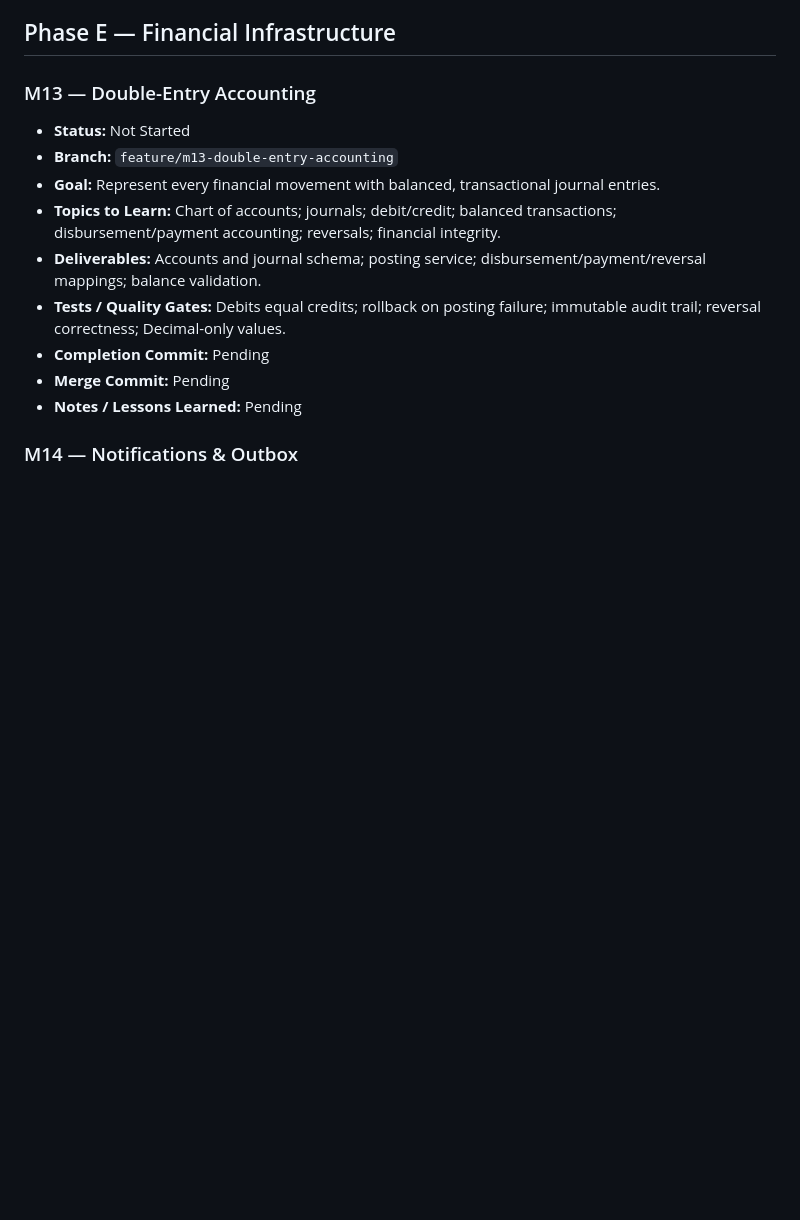
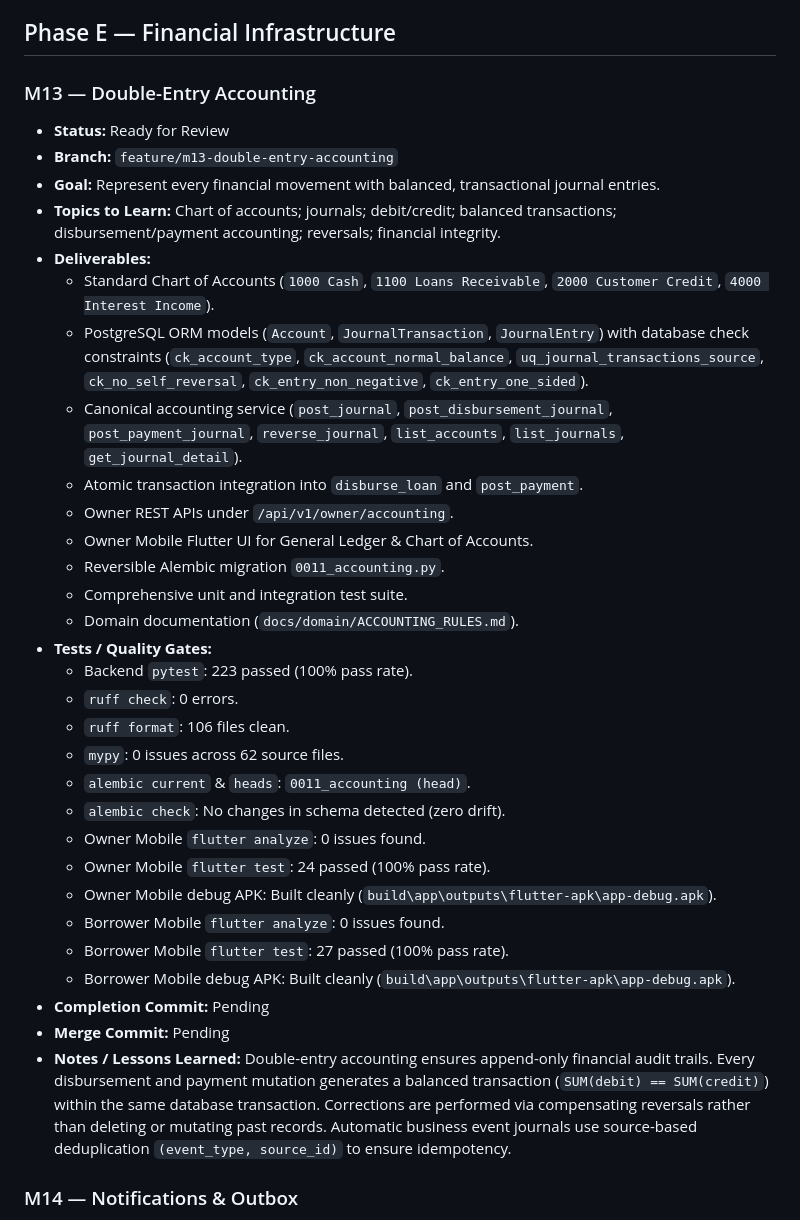
Before and after one commit to nelson1869-ai/nelson-lending-v2, a Markdown page: ROADMAP.md, the part around the change. Drawn GitHub-style; blank space fills up the shorter version.

Commit message:
docs(roadmap): mark m13 ready for review

```diff
--- a/ROADMAP.md
+++ b/ROADMAP.md
@@ -247,15 +247,36 @@ never force-pushed or merged without explicit review approval.
 
 ### M13 — Double-Entry Accounting
 
-- **Status:** Not Started
+- **Status:** Ready for Review
 - **Branch:** `feature/m13-double-entry-accounting`
 - **Goal:** Represent every financial movement with balanced, transactional journal entries.
 - **Topics to Learn:** Chart of accounts; journals; debit/credit; balanced transactions; disbursement/payment accounting; reversals; financial integrity.
-- **Deliverables:** Accounts and journal schema; posting service; disbursement/payment/reversal mappings; balance validation.
-- **Tests / Quality Gates:** Debits equal credits; rollback on posting failure; immutable audit trail; reversal correctness; Decimal-only values.
+- **Deliverables:**
+  - Standard Chart of Accounts (`1000 Cash`, `1100 Loans Receivable`, `2000 Customer Credit`, `4000 Interest Income`).
+  - PostgreSQL ORM models (`Account`, `JournalTransaction`, `JournalEntry`) with database check constraints (`ck_account_type`, `ck_account_normal_balance`, `uq_journal_transactions_source`, `ck_no_self_reversal`, `ck_entry_non_negative`, `ck_entry_one_sided`).
+  - Canonical accounting service (`post_journal`, `post_disbursement_journal`, `post_payment_journal`, `reverse_journal`, `list_accounts`, `list_journals`, `get_journal_detail`).
+  - Atomic transaction integration into `disburse_loan` and `post_payment`.
+  - Owner REST APIs under `/api/v1/owner/accounting`.
+  - Owner Mobile Flutter UI for General Ledger & Chart of Accounts.
+  - Reversible Alembic migration `0011_accounting.py`.
+  - Comprehensive unit and integration test suite.
+  - Domain documentation (`docs/domain/ACCOUNTING_RULES.md`).
+- **Tests / Quality Gates:**
+  - Backend `pytest`: 223 passed (100% pass rate).
+  - `ruff check`: 0 errors.
+  - `ruff format`: 106 files clean.
+  - `mypy`: 0 issues across 62 source files.
+  - `alembic current` & `heads`: `0011_accounting (head)`.
+  - `alembic check`: No changes in schema detected (zero drift).
+  - Owner Mobile `flutter analyze`: 0 issues found.
+  - Owner Mobile `flutter test`: 24 passed (100% pass rate).
+  - Owner Mobile debug APK: Built cleanly (`build\app\outputs\flutter-apk\app-debug.apk`).
+  - Borrower Mobile `flutter analyze`: 0 issues found.
+  - Borrower Mobile `flutter test`: 27 passed (100% pass rate).
+  - Borrower Mobile debug APK: Built cleanly (`build\app\outputs\flutter-apk\app-debug.apk`).
 - **Completion Commit:** Pending
 - **Merge Commit:** Pending
-- **Notes / Lessons Learned:** Pending
+- **Notes / Lessons Learned:** Double-entry accounting ensures append-only financial audit trails. Every disbursement and payment mutation generates a balanced transaction (`SUM(debit) == SUM(credit)`) within the same database transaction. Corrections are performed via compensating reversals rather than deleting or mutating past records. Automatic business event journals use source-based deduplication `(event_type, source_id)` to ensure idempotency.
 
 ### M14 — Notifications & Outbox
 
```
